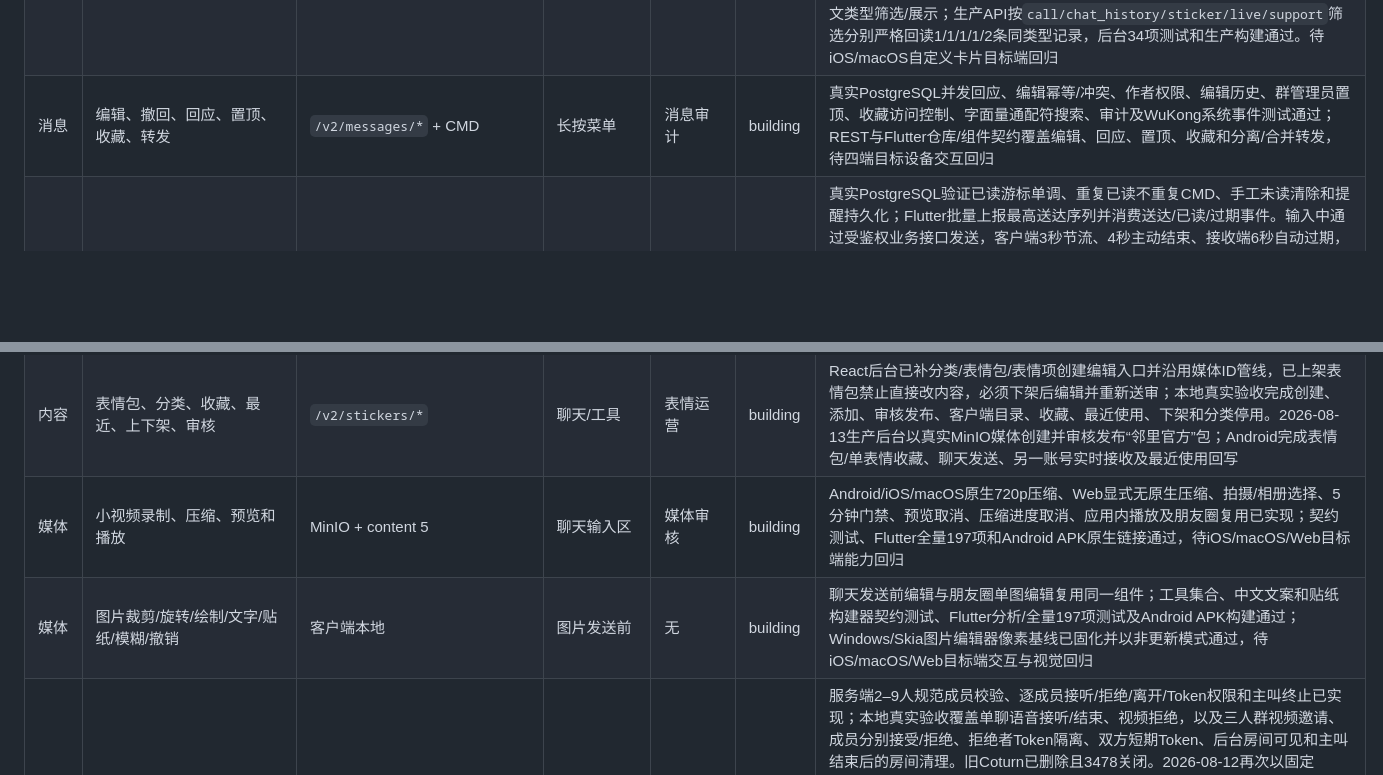
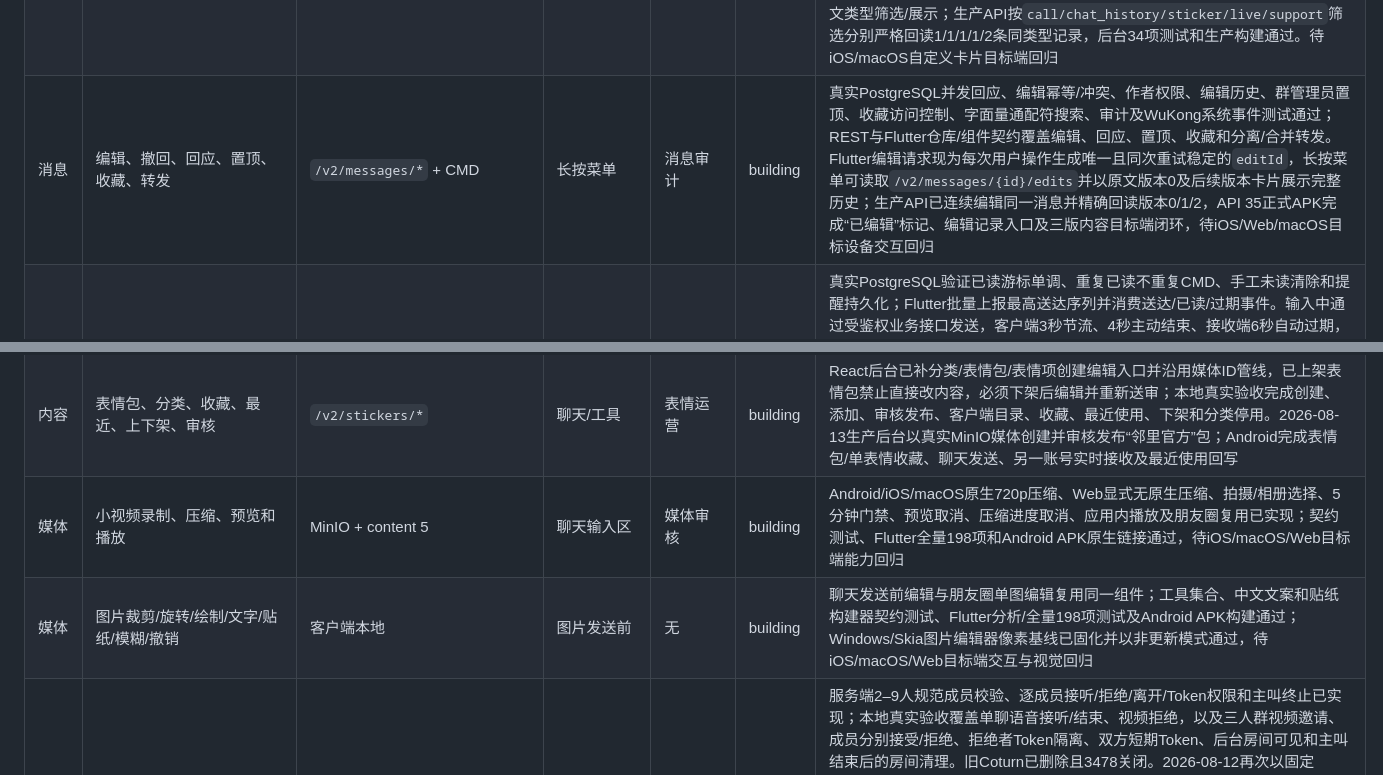
Before and after one commit to lk18554670615-coder/frogim, a Markdown page: docs/WUKONGIM_FEATURE_MATRIX.md, 2 parts joined by grey strips. GitHub-like rendering; blank space fills up the shorter version.

Commit message:
docs: record message edit history validation

```diff
--- a/docs/WUKONGIM_FEATURE_MATRIX.md
+++ b/docs/WUKONGIM_FEATURE_MATRIX.md
@@ -16,7 +16,7 @@
 | 消息 | 文本/图片/GIF/语音/视频/位置/名片/文件 | content 1–8 | 聊天输入区 | 消息检索 | building | 16种正文注册表和收发映射契约已覆盖；Policy以持久媒体MIME为权威并拒绝图片/GIF/语音/视频伪装。Android相册读取原始GIF字节后已取得WuKong ACK并显示“已送达”。平台感知预签名让Web使用`127.0.0.1:9000`、Android模拟器单独使用`10.0.2.2:9000`；真实Web拖放有效PNG后完成MinIO直传、WuKong ACK（消息ID `2087355611204194304`、序号24）和气泡渲染，Android随后加载同一图片并显示已送达。待其余1–8类型iOS/macOS目标设备端到端回归 |
 | 消息 | 流式文本与消息事件 | `/message/send is_stream=1` + `/message/event` + `/message/eventsync` | 复用文本气泡 | 消息诊断 | building | 已按固定v2.2.5源码实现锚点、事件追加、事件游标同步、历史`snapshot`投影、事件幂等和事件先于锚点的乱序合并；Flutter 1.7.9最小补丁按WuKongIMGoProto v1.2.3解码协议包类型12、SettingStream位2及协议v2–v4旧流字段，6个变更文件均SHA-256锁定，JS SDK使用原生eventManager，Easy SDK使用customEvent。固定提交服务端补丁让持久snapshot替换旧内存delta；Linux单测覆盖文字、空文字和非文字替换，真实容器`old → replacement → after → close`的最终投影严格为`replacement after`。API 35 Android保持TCP在线时实时接收EventPacket(type=12)，close前会话预览已合并为`REALTIME EVENT 12 PASS`且日志无未知包、越界或解码异常；Edge中的官方JS SDK在断网恢复前后均实时收到流锚点和`stream.delta`，Easy SDK独立探针也真实收到`customEvent stream.delta`，仍待iOS/macOS目标应用同类联测 |
 | 消息 | 合并记录/系统/贴纸/朋友圈/通话/直播/客服/截屏 | content 1001–1008 | 聊天卡片 | 审核/运营 | building | 16种正文注册表已覆盖真实线形、版本和类型专属字段；1001合并记录只允许业务转发API生成，并持久化来源消息ID、发送人、类型、摘要和时间，不泄露原始正文。2026-08-13生产业务API真实合并两条WuKong消息后，Web与Android均显示两条摘要卡片并可进入独立详情页，准确显示来源用户、正文摘要和时间；缓存序列化、SDK映射、REST映射、Demo路径、组件交互及服务端快照契约均有自动化测试。1002/1005/1007为服务端权威；1005继续使用实时CMD驱动来电状态，同时仅将`call.rejected/cancelled/timeout/ended`终态以确定性clientMsgNo向WuKong持久化一次，单聊写入对端type 1频道、群聊写入原type 2频道。真实生产视频拒绝生成WuKong消息ID `2087750598127423488`，业务历史回读为`call.rejected`，两台Android会话预览和其中一台聊天历史均精确显示“视频通话已拒绝”；直接结束、超时、惰性超时和群聊结束均有真实PostgreSQL集成测试。1006在Flutter注册表、页面控制器和服务端Policy三层统一只允许直播频道的`live.like/live.applause/live.follow`，本地真实Policy已验证合法事件放行、`live.unknown`拒绝，并在聊天附件面板提供结构化发送入口和事件卡片；1007已将排队、接入、转接、结束和评价映射为友好系统文案，结束事件到达后立即以说明栏替换输入区；1008固定为`screenshot.taken`且显示文案不信任客户端自填姓名。管理后台消息治理已补齐内置1–8及自定义1001–1008的中文类型筛选/展示；生产API按`call/chat_history/sticker/live/support`筛选分别严格回读1/1/1/1/2条同类型记录，后台34项测试和生产构建通过。待iOS/macOS自定义卡片目标端回归 |
-| 消息 | 编辑、撤回、回应、置顶、收藏、转发 | `/v2/messages/*` + CMD | 长按菜单 | 消息审计 | building | 真实PostgreSQL并发回应、编辑幂等/冲突、作者权限、编辑历史、群管理员置顶、收藏访问控制、字面量通配符搜索、审计及WuKong系统事件测试通过；REST与Flutter仓库/组件契约覆盖编辑、回应、置顶、收藏和分离/合并转发，待四端目标设备交互回归 |
+| 消息 | 编辑、撤回、回应、置顶、收藏、转发 | `/v2/messages/*` + CMD | 长按菜单 | 消息审计 | building | 真实PostgreSQL并发回应、编辑幂等/冲突、作者权限、编辑历史、群管理员置顶、收藏访问控制、字面量通配符搜索、审计及WuKong系统事件测试通过；REST与Flutter仓库/组件契约覆盖编辑、回应、置顶、收藏和分离/合并转发。Flutter编辑请求现为每次用户操作生成唯一且同次重试稳定的`editId`，长按菜单可读取`/v2/messages/{id}/edits`并以原文版本0及后续版本卡片展示完整历史；生产API已连续编辑同一消息并精确回读版本0/1/2，API 35正式APK完成“已编辑”标记、编辑记录入口及三版内容目标端闭环，待iOS/Web/macOS目标设备交互回归 |
 | 消息 | 送达、已读、@、提醒、输入中 | SDK + 业务扩展 | 聊天/会话 | 诊断 | building | 真实PostgreSQL验证已读游标单调、重复已读不重复CMD、手工未读清除和提醒持久化；Flutter批量上报最高送达序列并消费送达/已读/过期事件。输入中通过受鉴权业务接口发送，客户端3秒节流、4秒主动结束、接收端6秒自动过期，收到对方消息立即清除，并在原聊天副标题轻量展示；API 35 Android在线Alice已实时显示Bob经WuKong CMD触发的`正在输入…`并在结束事件后恢复，证据见`apps/mobile/build/qa/android-typing-live.png`。2026-08-13回归修正回执越界：只有服务端正序号且已确认的消息可被送达/已读事件更新，本地`sending`、`failed`、`recalled`和`expired`不会再被同频道其他消息的回执误标；待iOS/Web/macOS实时CMD联测 |
 | 消息 | 搜索、定时、过期、举报 | `/v2/messages/*` | 聊天/工具 | 审核/策略 | building | 四端统一绝对`expiresAt`，Android/iOS/Web同时使用原生`expire`；macOS Easy SDK正文回退已验证。schema 43到期索引、原子清理回应/置顶/收藏/扩展/提醒/媒体绑定、单次CMD及幂等PG集成测试通过；本地真实服务验收已覆盖定时消息创建、修改、取消、worker按时派发、WuKong历史回读和举报审核，待四端目标设备计时回归 |
 | 账号 | 注册登录、刷新、资料、注销 | `/v2/auth/*` | 现有登录/我的 | 用户管理 | building | 客户端和后台已只使用`/v2`，代表性`/v1`路由返回404；真实Web验证码登录取得ImSession并完成WSS连接，Go/Flutter回归通过，待四端目标设备回归 |
@@ -30,8 +30,8 @@
 | 扩展频道 | AI(11/12) | 仅常量预留 | 无 | 无 | external | 明确不实施 |
 | 内容 | 朋友圈文字/九图/单视频/可见范围/互动/举报 | `/v2/moments/*` | 工具/探索 | 内容审核 | building | 可见性与提醒测试；本地真实验收完成图片朋友圈、好友可见、点赞、评论、两条提醒、已读、互动删除、后台隐藏后好友隔离、后台恢复后重新可见和作者删除。2026-08-13两台生产API 35 Android又完成文字动态发布、另一账号实时可见、点赞、评论、作者两类提醒、计数刷新和作者删除；零动态页面新增可下拉刷新的说明与“发布第一条动态”入口，真实截图和组件回归均通过 |
 | 内容 | 表情包、分类、收藏、最近、上下架、审核 | `/v2/stickers/*` | 聊天/工具 | 表情运营 | building | React后台已补分类/表情包/表情项创建编辑入口并沿用媒体ID管线，已上架表情包禁止直接改内容，必须下架后编辑并重新送审；本地真实验收完成创建、添加、审核发布、客户端目录、收藏、最近使用、下架和分类停用。2026-08-13生产后台以真实MinIO媒体创建并审核发布“邻里官方”包；Android完成表情包/单表情收藏、聊天发送、另一账号实时接收及最近使用回写 |
-| 媒体 | 小视频录制、压缩、预览和播放 | MinIO + content 5 | 聊天输入区 | 媒体审核 | building | Android/iOS/macOS原生720p压缩、Web显式无原生压缩、拍摄/相册选择、5分钟门禁、预览取消、压缩进度取消、应用内播放及朋友圈复用已实现；契约测试、Flutter全量197项和Android APK原生链接通过，待iOS/macOS/Web目标端能力回归 |
-| 媒体 | 图片裁剪/旋转/绘制/文字/贴纸/模糊/撤销 | 客户端本地 | 图片发送前 | 无 | building | 聊天发送前编辑与朋友圈单图编辑复用同一组件；工具集合、中文文案和贴纸构建器契约测试、Flutter分析/全量197项测试及Android APK构建通过；Windows/Skia图片编辑器像素基线已固化并以非更新模式通过，待iOS/macOS/Web目标端交互与视觉回归 |
+| 媒体 | 小视频录制、压缩、预览和播放 | MinIO + content 5 | 聊天输入区 | 媒体审核 | building | Android/iOS/macOS原生720p压缩、Web显式无原生压缩、拍摄/相册选择、5分钟门禁、预览取消、压缩进度取消、应用内播放及朋友圈复用已实现；契约测试、Flutter全量198项和Android APK原生链接通过，待iOS/macOS/Web目标端能力回归 |
+| 媒体 | 图片裁剪/旋转/绘制/文字/贴纸/模糊/撤销 | 客户端本地 | 图片发送前 | 无 | building | 聊天发送前编辑与朋友圈单图编辑复用同一组件；工具集合、中文文案和贴纸构建器契约测试、Flutter分析/全量198项测试及Android APK构建通过；Windows/Skia图片编辑器像素基线已固化并以非更新模式通过，待iOS/macOS/Web目标端交互与视觉回归 |
 | RTC | 单聊/群聊最多9人、屏幕共享 | `/v2/calls/*` + LiveKit | 聊天通话入口 | 房间监控 | building | 服务端2–9人规范成员校验、逐成员接听/拒绝/离开/Token权限和主叫终止已实现；本地真实验收覆盖单聊语音接听/结束、视频拒绝，以及三人群视频邀请、成员分别接受/拒绝、拒绝者Token隔离、双方短期Token、后台房间可见和主叫结束后的房间清理。旧Coturn已删除且3478关闭。2026-08-12再次以固定LiveKit v1.13.5和官方CLI完成10个并发房间、每房8路640×360/20fps发布者+1订阅者、共90个真实WebRTC参与者的30秒媒体负载；活跃快照全部9/9、每房8/8轨、零丢包/零订阅错误，快照时容器54.50% CPU、466MiB。2026-08-13两台Android 15/API 35模拟器通过公网业务API、WSS信令和LiveKit UDP完成双向语音通话；随后修正双网络容器ICE回复误走内部接口的问题，LiveKit固定使用公开`eth1`收发候选。两端再次通过公网UDP接通，音频通话中启动整屏共享后接收端新增视频轨并实时显示发送端桌面；Android 15 MediaProjection前台服务类型为`0x20`，停止共享后投屏会话和服务均为零残留。同一正式APK又完成双向视频通话：双方均发布Opus音轨和640×480 VP8双层视频轨，接收端各收到音视频两条远端轨；摄像头切换执行关闭/重开，退至后台自动关闭摄像头，返回通话约5秒恢复首帧，通话和ICE未中断。后台适配器现保留服务端群通话`participantIds/joinedUserIds/declinedUserIds/leftUserIds`完整状态，不再把群聊误显示成空接听方；生产两人群视频邀请→拒绝真实回读`kind=group`、参与2、加入1、拒绝1、离开0且结束人存在。仍待Android/iOS实体真机和iOS屏幕共享回归 |
 | RTC | 来电、重连、活动发言人、通话记录 | LiveKit + PostgreSQL | 来电/通话页 | 失败原因 | building | 来电幂等、权限/设备/连接失败诊断、活动发言人边框、屏幕共享优先、通话成员数和持久事件已通过Go/Flutter测试。终态通话事件除PostgreSQL通话元数据外还会以content 1005持久写入WuKong消息历史，实时CMD不变；2026-08-13生产视频拒绝已由业务历史API和Android双方会话验证，服务重启或离线同步后不再丢失通话记录。管理后台展示单聊双方、群聊完整参与状态、结束人及中文`completed/declined/busy/timeout/cancelled_by_caller/media_failed`原因，35项后台测试、固定Node 22生产构建和公网JS资产均通过。Android已补齐接听Intent冷启动持久化、CallKit通知频道预创建、`singleTask`入口和残留系统通话恢复清理，消除事件监听竞态、前台服务通知崩溃及重复Flutter引擎导致的LiveKit `DUPLICATE_IDENTITY`。API 35双模拟器在活动通话中对一端阻断目标服务器9秒，WebRTC进入`DISCONNECTED`和“正在建立安全连接”，恢复网络后约3.6秒回到`CONNECTED`且通话未结束；接收端退至后台并息屏后会被全屏来电唤醒，设置临时安全PIN时`isKeyguardShowing=true`仍显示原生来电页，接听后双方LiveKit连接成功。临时防火墙规则和PIN均已清理；仍待Android/iOS实体真机的推送杀进程、后台和锁屏回归 |
 | 客服 | 技能组、队列、自动分配、转接、结束、评价 | `/v2/support/*` | 客服会话 | 客服工作台 | building | 真实PG并发队列、容量、管理API与React交互测试；本地真实验收完成技能组创建、双坐席配置、自动分配、无可用坐席时排队、后台认领、转接、坐席读取/结束和访客评价。生产双Android已完成访客创建、自动分配、双向消息、坐席App结束、访客5星评价及结束后拒发闭环；type 3/10不再误走公开频道权限查询，服务端仅允许排队/活动/转接状态下的访客或当前坐席发送。待iOS/Web/macOS坐席联测 |
```
Also changed, not shown: other parts of docs/WUKONGIM_FEATURE_MATRIX.md (+1 -1 lines), docs/FLUTTER_RELEASE_READINESS_2026-08-09.md (+4 -4 lines).
